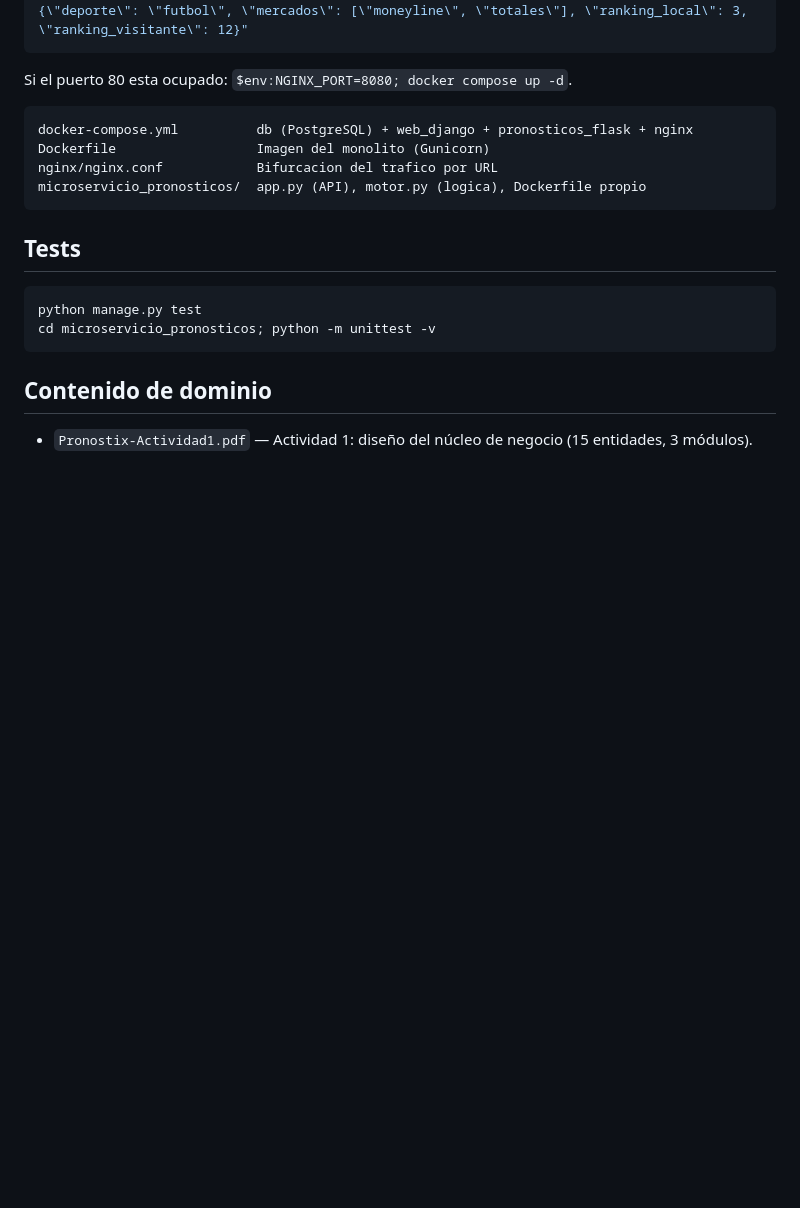
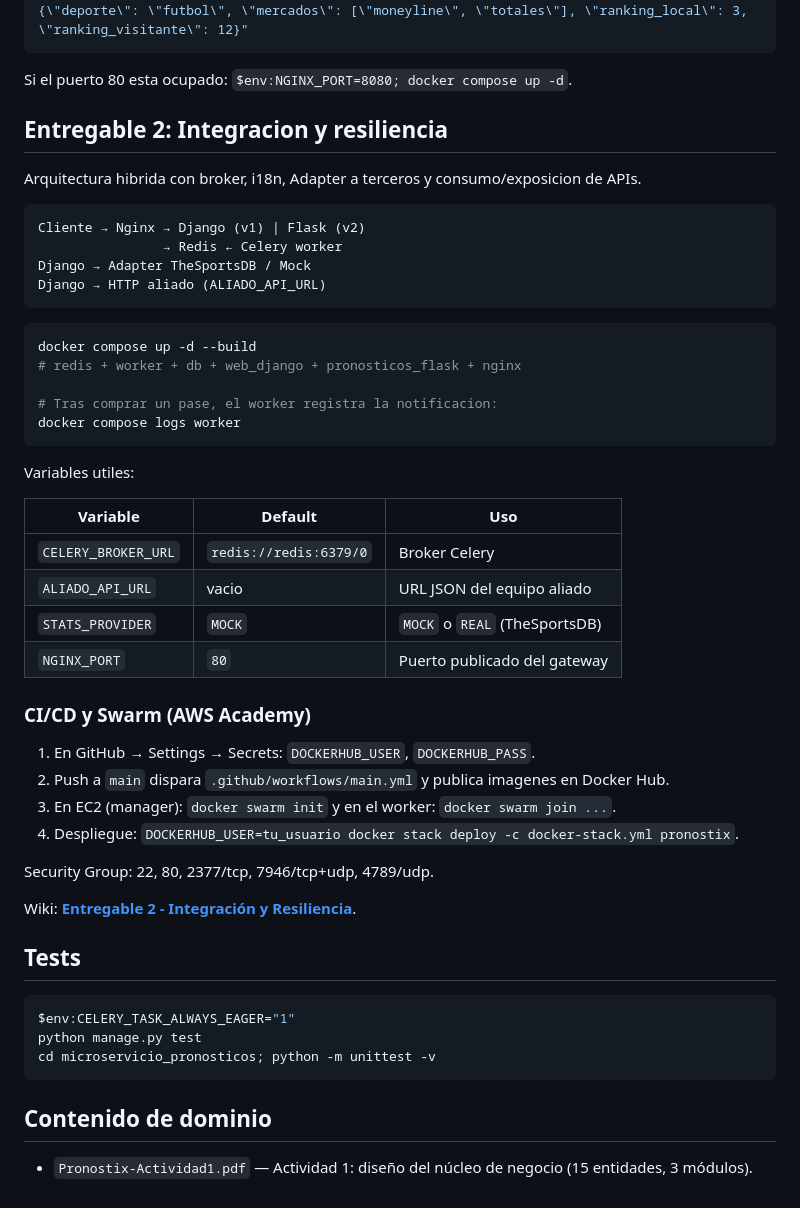
Before and after one commit to jdj40211/pronostix, a Markdown page: README.md, the part around one of its changes. Rendered like a GitHub page; blank space fills up the shorter version.

Commit message:
docs: documentar Entregable 2 Celery i18n y Swarm

````diff
--- a/README.md
+++ b/README.md
@@ -78,16 +94,49 @@ curl -X POST http://localhost/api/v2/pronosticos/ -H "Content-Type: application/
 
 Si el puerto 80 esta ocupado: `$env:NGINX_PORT=8080; docker compose up -d`.
 
+## Entregable 2: Integracion y resiliencia
+
+Arquitectura hibrida con broker, i18n, Adapter a terceros y consumo/exposicion de APIs.
+
 ```
-docker-compose.yml          db (PostgreSQL) + web_django + pronosticos_flask + nginx
-Dockerfile                  Imagen del monolito (Gunicorn)
-nginx/nginx.conf            Bifurcacion del trafico por URL
-microservicio_pronosticos/  app.py (API), motor.py (logica), Dockerfile propio
+Cliente → Nginx → Django (v1) | Flask (v2)
+                → Redis ← Celery worker
+Django → Adapter TheSportsDB / Mock
+Django → HTTP aliado (ALIADO_API_URL)
 ```
+
+```powershell
+docker compose up -d --build
+# redis + worker + db + web_django + pronosticos_flask + nginx
+
+# Tras comprar un pase, el worker registra la notificacion:
+docker compose logs worker
+```
+
+Variables utiles:
+
+| Variable | Default | Uso |
+|---|---|---|
+| `CELERY_BROKER_URL` | `redis://redis:6379/0` | Broker Celery |
+| `ALIADO_API_URL` | vacio | URL JSON del equipo aliado |
+| `STATS_PROVIDER` | `MOCK` | `MOCK` o `REAL` (TheSportsDB) |
+| `NGINX_PORT` | `80` | Puerto publicado del gateway |
+
+### CI/CD y Swarm (AWS Academy)
+
+1. En GitHub → Settings → Secrets: `DOCKERHUB_USER`, `DOCKERHUB_PASS`.
+2. Push a `main` dispara `.github/workflows/main.yml` y publica imagenes en Docker Hub.
+3. En EC2 (manager): `docker swarm init` y en el worker: `docker swarm join ...`.
+4. Despliegue: `DOCKERHUB_USER=tu_usuario docker stack deploy -c docker-stack.yml pronostix`.
+
+Security Group: 22, 80, 2377/tcp, 7946/tcp+udp, 4789/udp.
+
+Wiki: **[Entregable 2 - Integración y Resiliencia](https://github.com/jdj40211/pronostix/wiki/Entregable-2-Integraci%C3%B3n-y-Resiliencia)**.
 
 ## Tests
 
 ```powershell
+$env:CELERY_TASK_ALWAYS_EAGER="1"
 python manage.py test
 cd microservicio_pronosticos; python -m unittest -v
 ```
````
Also changed, not shown: other parts of README.md (+23 -7 lines).
